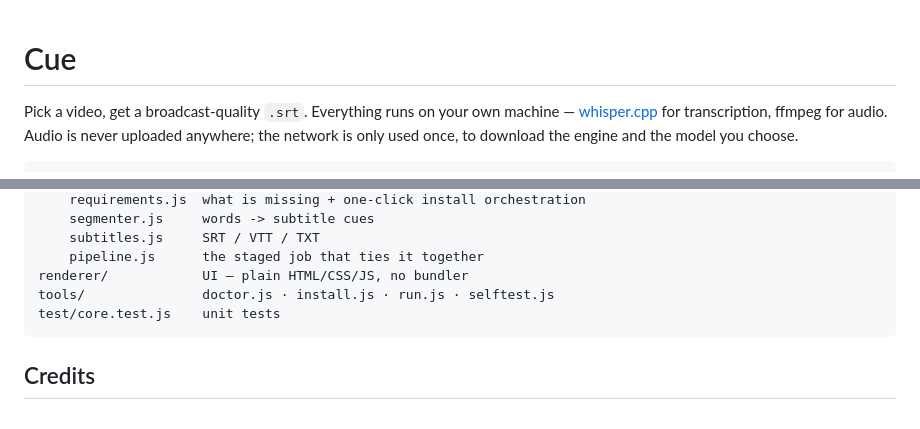
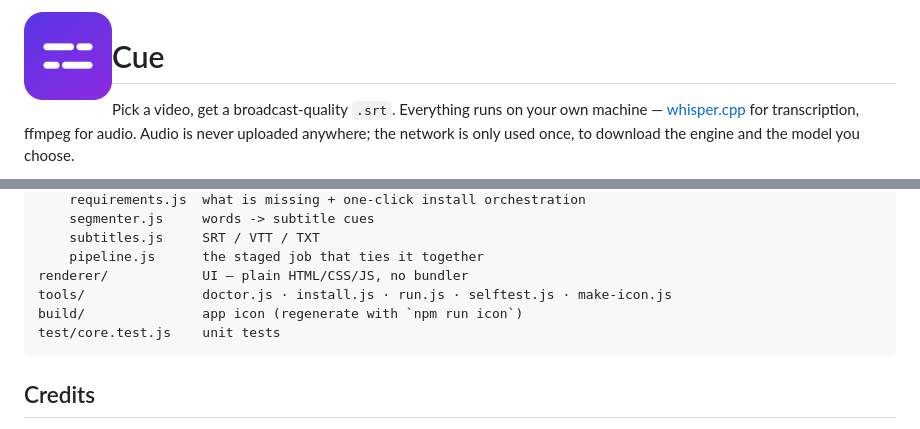
Before and after one commit to emre-aktas/cue-subtitles, a Markdown page: README.md, 2 parts joined by grey strips. Drawn GitHub-style; pictures changed too: build/icon-512.png (added).

````diff
--- a/README.md
+++ b/README.md
@@ -1,3 +1,5 @@
+<img src="build/icon-512.png" alt="" width="88" align="left" hspace="14" vspace="4" />
+
 # Cue
 
 Pick a video, get a broadcast-quality `.srt`. Everything runs on your own machine —
@@ -225,7 +227,8 @@ electron/
     subtitles.js     SRT / VTT / TXT
     pipeline.js      the staged job that ties it together
 renderer/            UI — plain HTML/CSS/JS, no bundler
-tools/               doctor.js · install.js · run.js · selftest.js
+tools/               doctor.js · install.js · run.js · selftest.js · make-icon.js
+build/               app icon (regenerate with `npm run icon`)
 test/core.test.js    unit tests
 ```
 
````
Also changed, not shown: build/icon.png (added), 4 other files.
